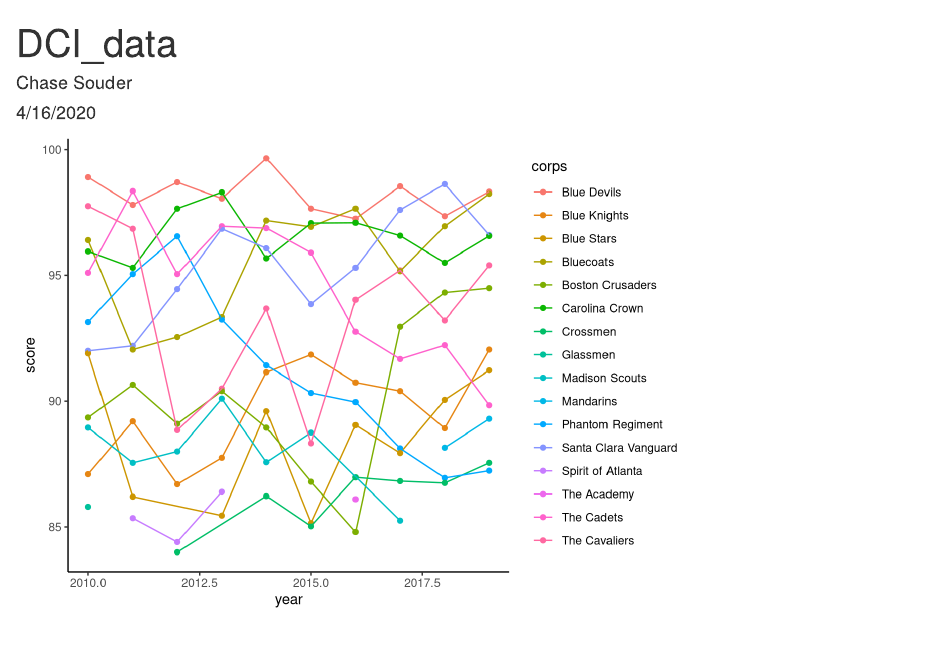
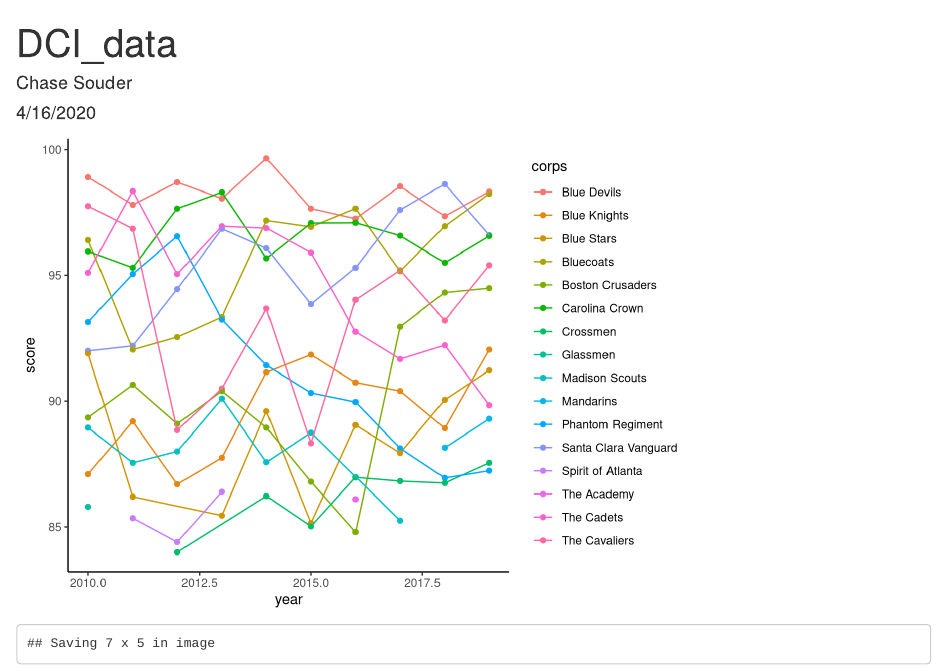
Before and after one commit to Cjsouder/DCI-Project, an R Markdown document (DCIFinals.Rmd): the page in a window 1100 px wide, from its top. Rendered offline with R 4.5, knitr and Pandoc, with nearby package versions.

Commit message:
Saved basic graph as png

````diff
--- a/DCIFinals.Rmd
+++ b/DCIFinals.Rmd
@@ -21,14 +21,14 @@ finals <- read_xlsx("DCIFinals2010s.xlsx") # %>%
  # mutate(year = as_factor(year))
 
 
-view(finals)
-
 basic_graph <- ggplot(finals, aes(x = year, y = score, color = corps)) +
   geom_point() +
   geom_line() +
   theme_classic()
 
-
 basic_graph
 
+ggsave(filename = "basic_graph.png")
+
+
 ```
````
